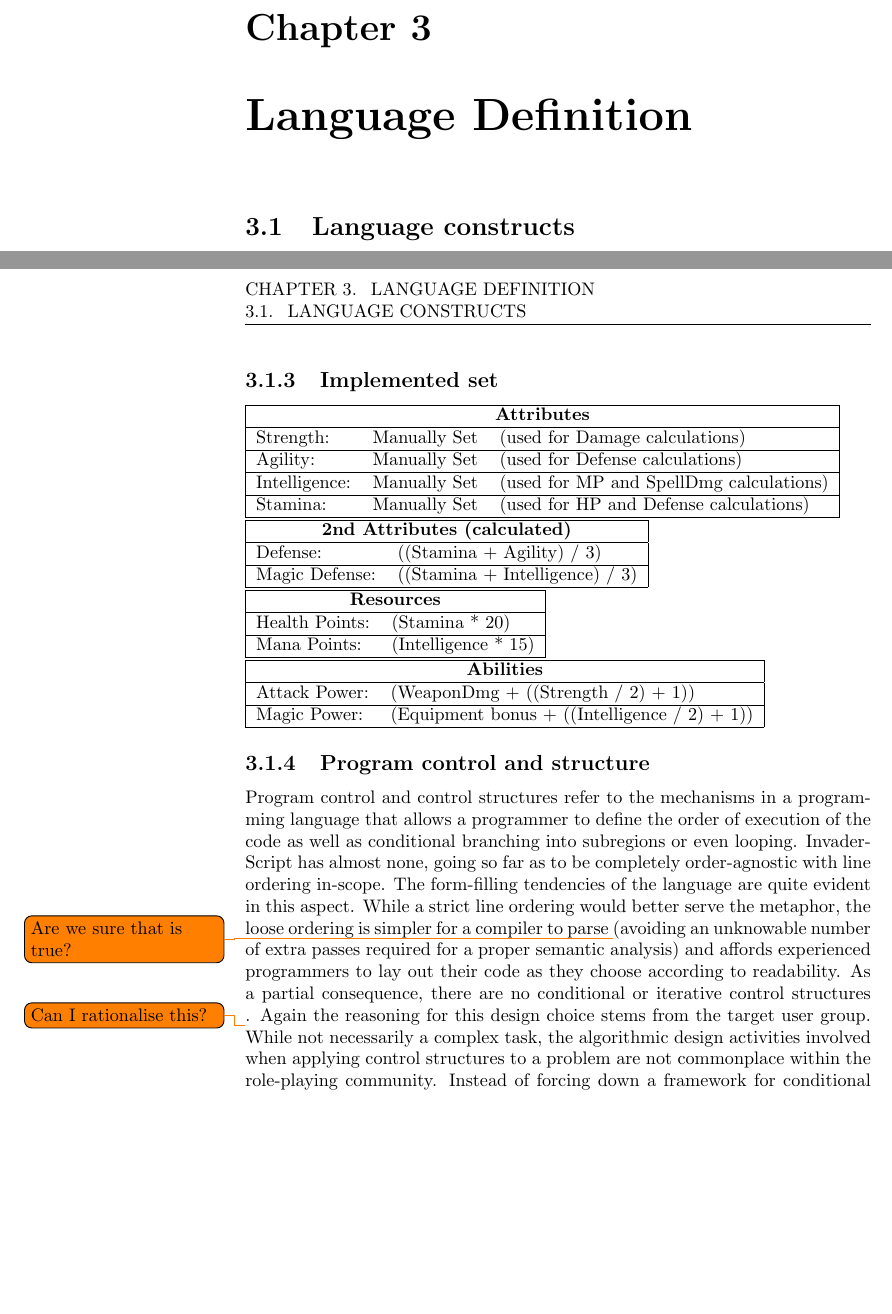
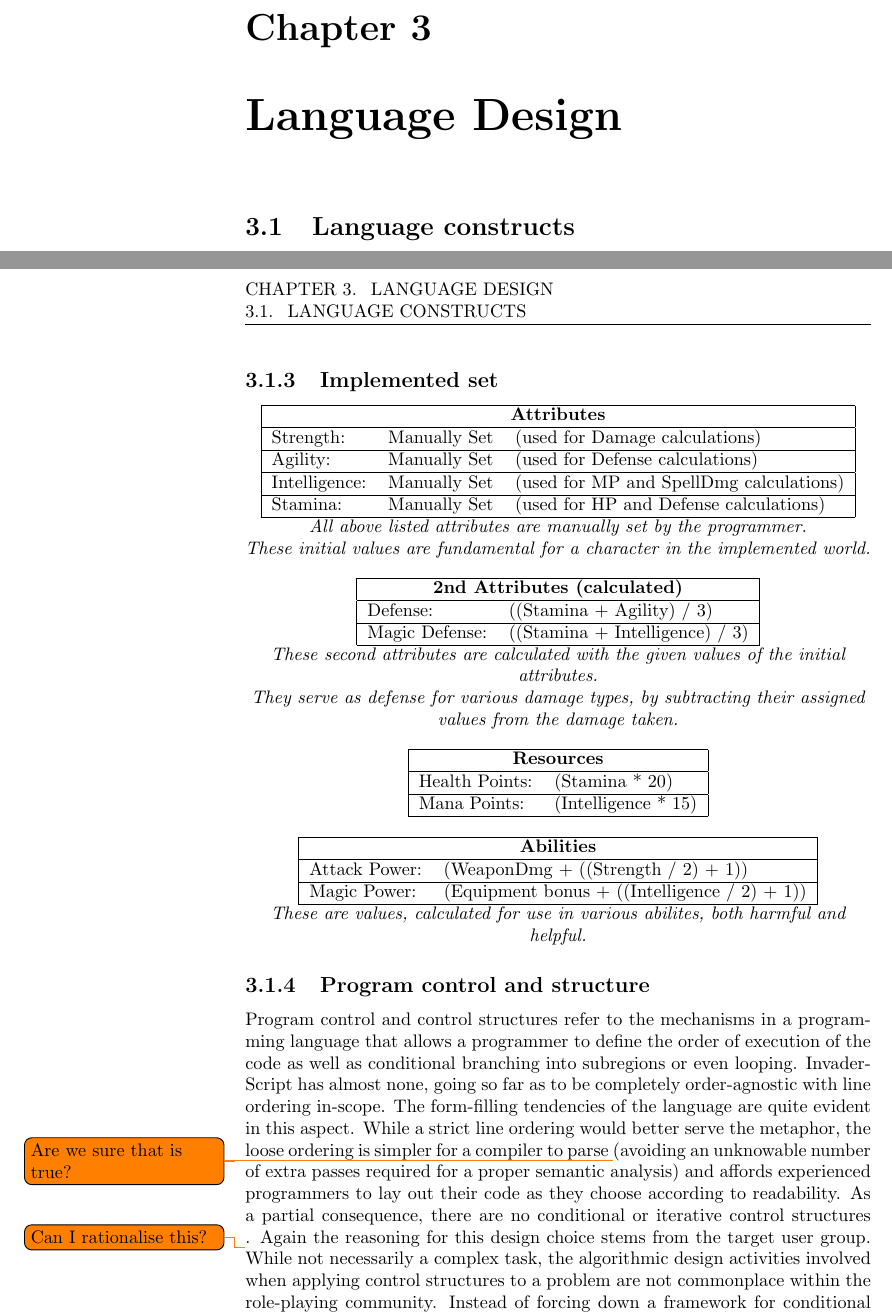
Before and after one commit to Tellus/sw406f12, a LaTeX thesis (report/master.tex, which reads report/tex/language/chapter_language.tex, report/tex/language/lang_const_ruleset.tex): two parts of pages 24 and 26 of 50, joined at a grey line, cut so that both start at the same text, the shorter picture padded with empty space. Compiled offline with pdfLaTeX.

Commit message:
small fixes

```diff
--- a/report/tex/language/chapter_language.tex
+++ b/report/tex/language/chapter_language.tex
@@ -1,4 +1,4 @@
-\chapter{Language Definition}
+\chapter{Language Design}
 \input{tex/language/language_constructs}
 \input{tex/language/lang_ebnf_arg}
 \input{tex/language/language_semantic}
--- a/report/tex/language/lang_const_ruleset.tex
+++ b/report/tex/language/lang_const_ruleset.tex
@@ -10,6 +10,7 @@ where certain attributes will lower the damage sustained from specific categorie
 
 \subsection{Implemented set}
 \label{language:implset}
+\begin{center}
 \begin{tabular}{|l l l|}
 \hline
 \multicolumn{3}{|c|}{\textbf{Attributes}}\\
@@ -22,8 +23,11 @@ Intelligence: & Manually Set & (used for MP and SpellDmg calculations)\\
 \hline
 Stamina: & Manually Set & (used for HP and Defense calculations)\\
 \hline
-\end{tabular}
-\\
+\end{tabular}\\
+\emph{All above listed attributes are manually set by the programmer.\\ These initial values are fundamental for a character in the implemented world.}
+\end{center}
+
+\begin{center}
 \begin{tabular}{|l l|}
 \hline
 \multicolumn{2}{|c|}{\textbf{2nd Attributes (calculated)}}\\
@@ -32,8 +36,11 @@ Defense: & ((Stamina + Agility) / 3)\\
 \hline
 Magic Defense: & ((Stamina + Intelligence) / 3)\\
 \hline
-\end{tabular}
-\\
+\end{tabular}\\
+\emph{These second attributes are calculated with the given values of the initial attributes.\\ They serve as defense for various damage types, by subtracting their assigned values from the damage taken.}
+\end{center}
+
+\begin{center}
 \begin{tabular}{|l l|}
 \hline
 \multicolumn{2}{|c|}{\textbf{Resources}}\\
@@ -42,8 +49,11 @@ Health Points: & (Stamina * 20)\\
 \hline
 Mana Points: & (Intelligence * 15)\\
 \hline
-\end{tabular}
-\\
+\end{tabular}\\
+
+\end{center}
+
+\begin{center}
 \begin{tabular}{|l l|}
 \hline
 \multicolumn{2}{|c|}{\textbf{Abilities}}\\
@@ -52,7 +62,9 @@ Attack Power: & (WeaponDmg + ((Strength / 2) + 1))\\
 \hline
 Magic Power: & (Equipment bonus + ((Intelligence / 2) + 1))\\
 \hline
-\end{tabular}
+\end{tabular}\\
+\emph{These are values, calculated for use in various abilites, both harmful and helpful.}
+\end{center}
 
 
 \begin{comment}
```
Also changed, not shown: report/tex/construction/construction_engine.tex (+2 -1 lines), report/tex/language/chapter_language.tex (1 more changed lines).
